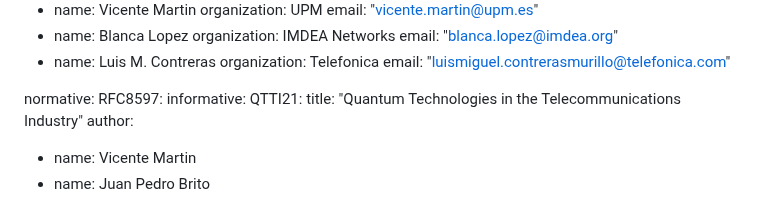
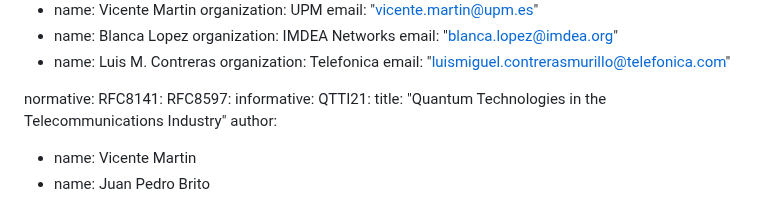
Before and after one commit to dr2lopez/qi-multiplane-arch, a Markdown page: draft-lopez-qirg-qi-multiplane-arch.md, the part around one of its changes. GitHub-like rendering.

```diff
--- a/draft-lopez-qirg-qi-multiplane-arch.md
+++ b/draft-lopez-qirg-qi-multiplane-arch.md
@@ -37,6 +37,7 @@ author:
    email: "luismiguel.contrerasmurillo@telefonica.com"
 
 normative:
+ RFC8141:
  RFC8597:
 informative:
  QTTI21:
```
Also changed, not shown: other parts of draft-lopez-qirg-qi-multiplane-arch.md (+2 -2 lines).
